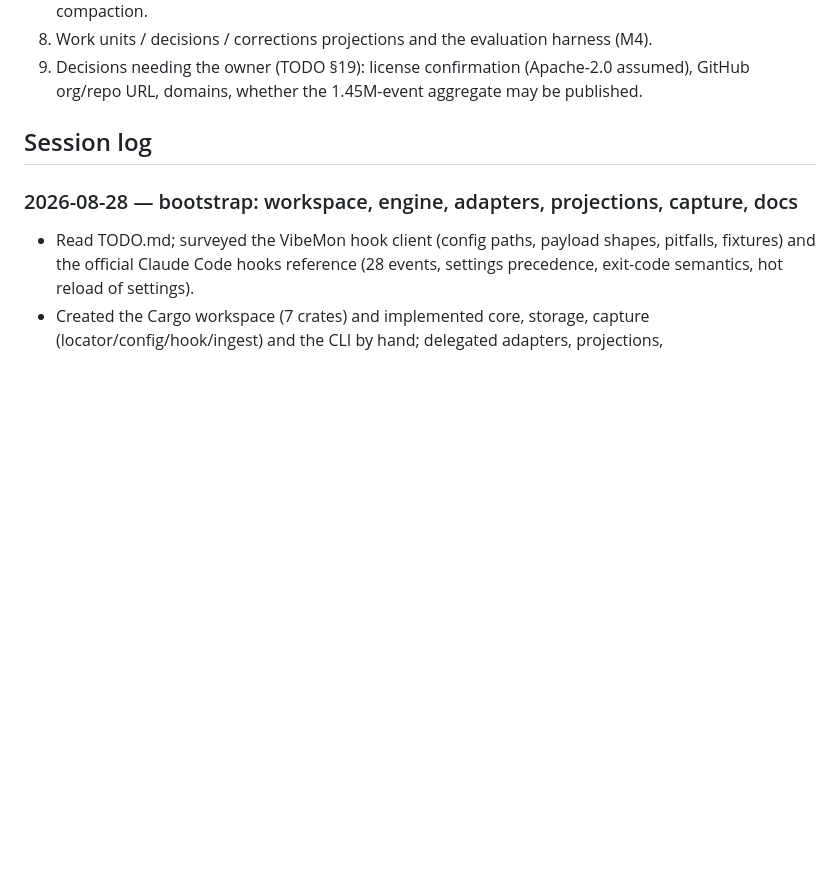
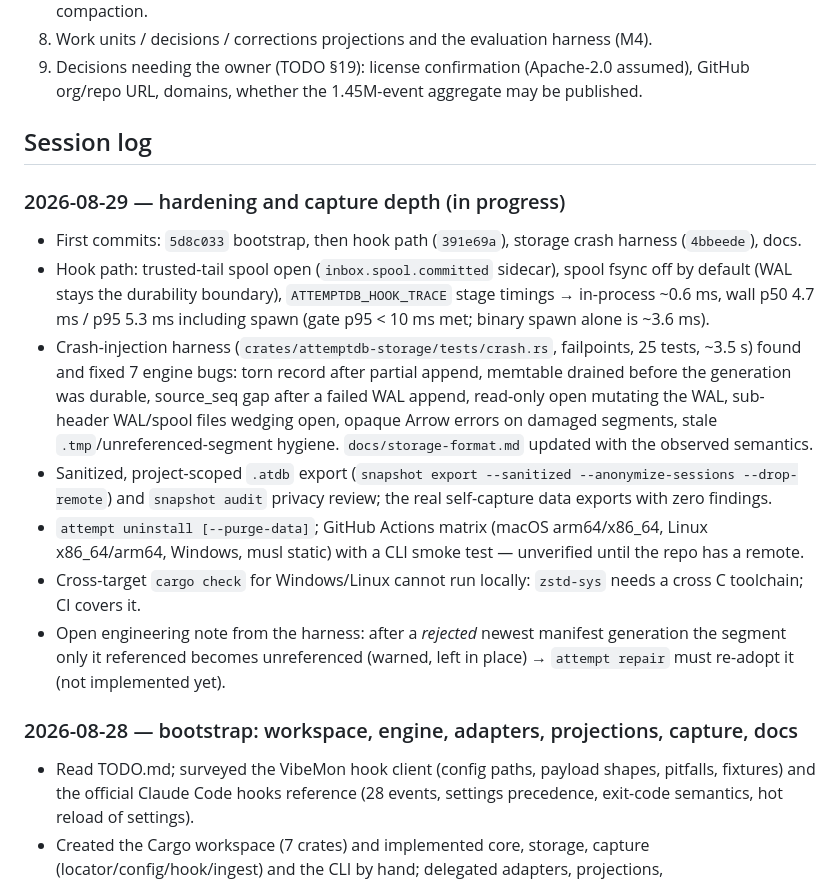
Before and after one commit to nullarch/attemptdb, a Markdown page: PROGRESS.md, the part around the change. GitHub-like rendering; blank space fills up the shorter version.

Commit message:
PROGRESS: 2026-08-29 session log (partial)

```diff
--- a/PROGRESS.md
+++ b/PROGRESS.md
@@ -55,6 +55,16 @@ Execution log for `TODO.md`. Newest session first. Read this before working.
 
 ## Session log
 
+### 2026-08-29 — hardening and capture depth (in progress)
+
+- First commits: `5d8c033` bootstrap, then hook path (`391e69a`), storage crash harness (`4bbeede`), docs.
+- Hook path: trusted-tail spool open (`inbox.spool.committed` sidecar), spool fsync off by default (WAL stays the durability boundary), `ATTEMPTDB_HOOK_TRACE` stage timings → in-process ~0.6 ms, wall p50 4.7 ms / p95 5.3 ms including spawn (gate p95 < 10 ms met; binary spawn alone is ~3.6 ms).
+- Crash-injection harness (`crates/attemptdb-storage/tests/crash.rs`, failpoints, 25 tests, ~3.5 s) found and fixed 7 engine bugs: torn record after partial append, memtable drained before the generation was durable, source_seq gap after a failed WAL append, read-only open mutating the WAL, sub-header WAL/spool files wedging open, opaque Arrow errors on damaged segments, stale `.tmp`/unreferenced-segment hygiene. `docs/storage-format.md` updated with the observed semantics.
+- Sanitized, project-scoped `.atdb` export (`snapshot export --sanitized --anonymize-sessions --drop-remote`) and `snapshot audit` privacy review; the real self-capture data exports with zero findings.
+- `attempt uninstall [--purge-data]`; GitHub Actions matrix (macOS arm64/x86_64, Linux x86_64/arm64, Windows, musl static) with a CLI smoke test — unverified until the repo has a remote.
+- Cross-target `cargo check` for Windows/Linux cannot run locally: `zstd-sys` needs a cross C toolchain; CI covers it.
+- Open engineering note from the harness: after a *rejected* newest manifest generation the segment only it referenced becomes unreferenced (warned, left in place) → `attempt repair` must re-adopt it (not implemented yet).
+
 ### 2026-08-28 — bootstrap: workspace, engine, adapters, projections, capture, docs
 
 - Read TODO.md; surveyed the VibeMon hook client (config paths, payload shapes, pitfalls, fixtures) and the official Claude Code hooks reference (28 events, settings precedence, exit-code semantics, hot reload of settings).
```
